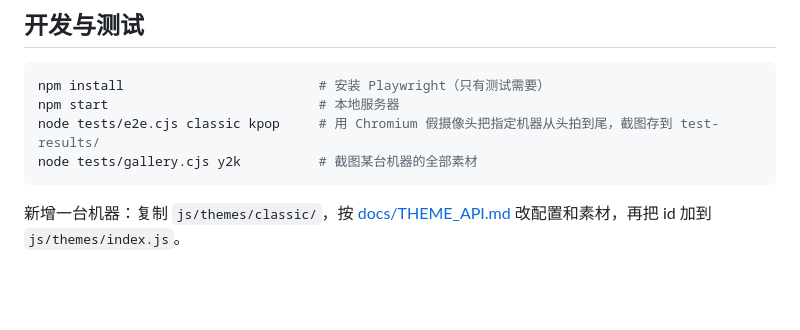
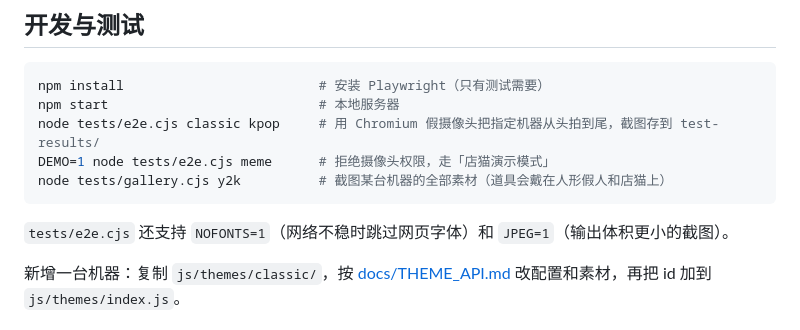
Before and after one commit to caroline128/photo-booth, a Markdown page: README.md, the part around the change. GitHub-like rendering; blank space fills up the shorter version.

Commit message:
Docs: note where the build differs from research suggestions; test flags
Co-Authored-By: Claude Opus 5.5 <noreply@anthropic.com>
Claude-Session: https://claude.ai/code/session_01VRyu4VXq3WShT1BLRiSczj

````diff
--- a/README.md
+++ b/README.md
@@ -78,8 +78,11 @@ tests/              Playwright 端到端测试和截图脚本
 npm install                         # 安装 Playwright（只有测试需要）
 npm start                           # 本地服务器
 node tests/e2e.cjs classic kpop     # 用 Chromium 假摄像头把指定机器从头拍到尾，截图存到 test-results/
-node tests/gallery.cjs y2k          # 截图某台机器的全部素材
+DEMO=1 node tests/e2e.cjs meme      # 拒绝摄像头权限，走「店猫演示模式」
+node tests/gallery.cjs y2k          # 截图某台机器的全部素材（道具会戴在人形假人和店猫上）
 ```
+
+`tests/e2e.cjs` 还支持 `NOFONTS=1`（网络不稳时跳过网页字体）和 `JPEG=1`（输出体积更小的截图）。
 
 新增一台机器：复制 `js/themes/classic/`，按 [docs/THEME_API.md](docs/THEME_API.md) 改配置和素材，再把 id 加到 `js/themes/index.js`。
 
````
Also changed, not shown: docs/research.md (+11 -0 lines).
